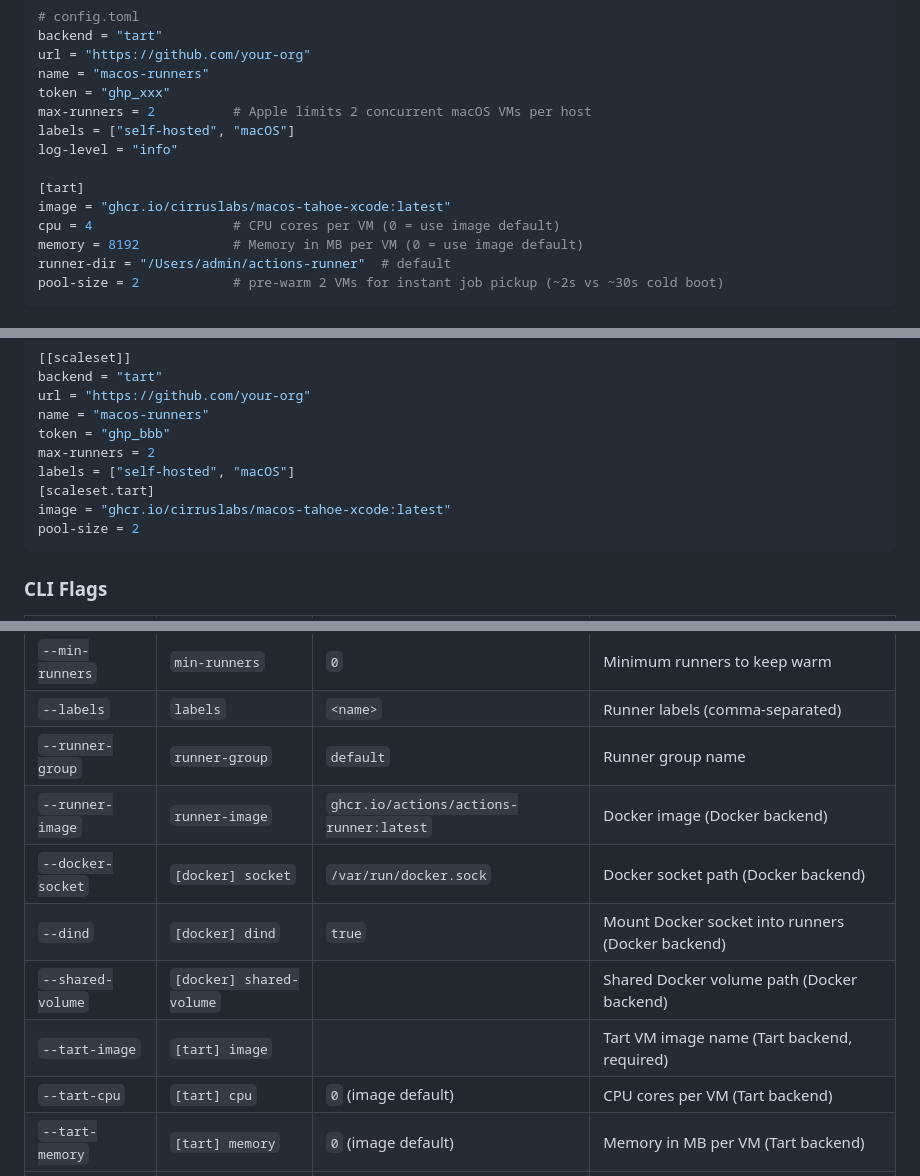
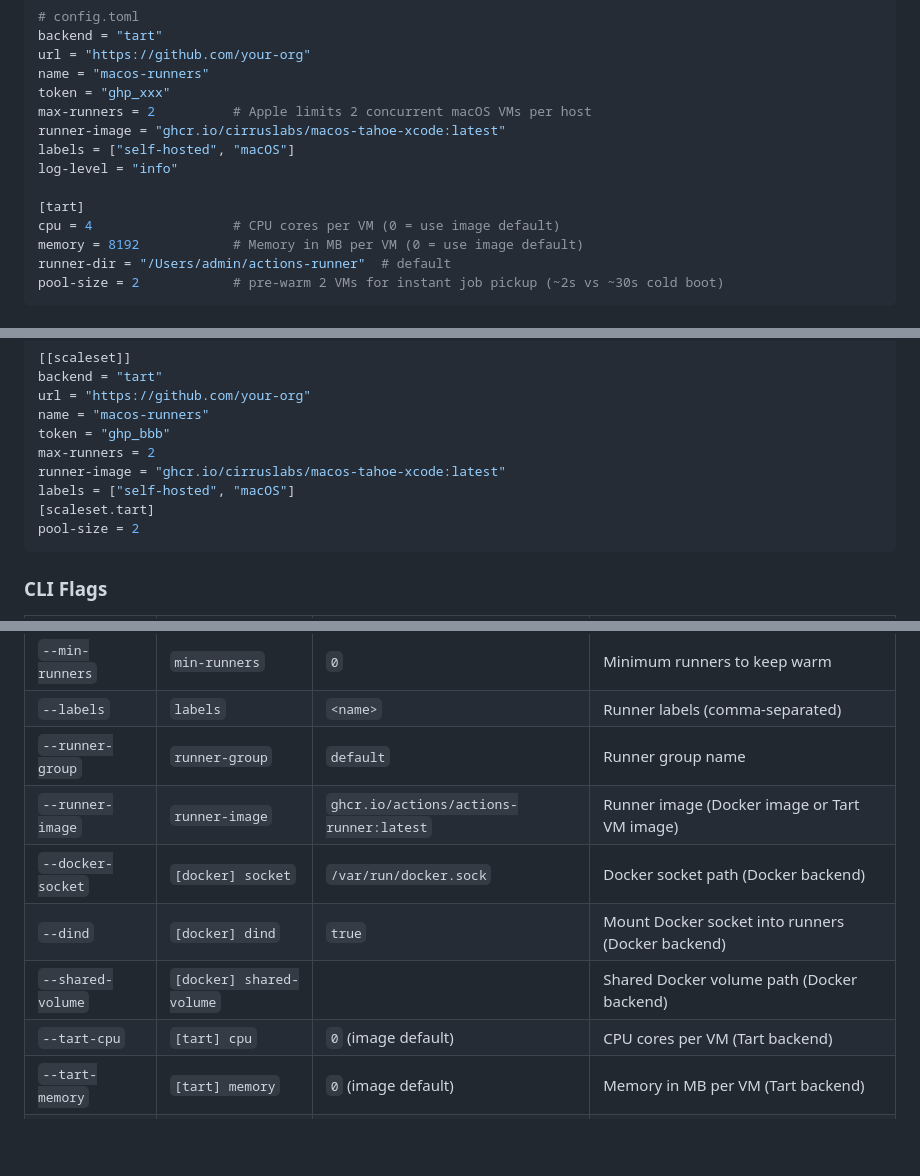
Before and after one commit to ysya/runscaler, a Markdown page: README.md, 3 parts joined by grey strips. Drawn GitHub-style; blank space fills up the shorter version.

Commit message:
docs: fix Tart backend config — runner-image is top-level, not [tart] image
image under [tart] does not exist; the correct key is runner-image at the
scaleset level (shared with Docker backend). Also remove the non-existent
--tart-image flag from the CLI flags table.

````diff
--- a/README.md
+++ b/README.md
@@ -227,11 +227,11 @@ url = "https://github.com/your-org"
 name = "macos-runners"
 token = "ghp_xxx"
 max-runners = 2          # Apple limits 2 concurrent macOS VMs per host
+runner-image = "ghcr.io/cirruslabs/macos-tahoe-xcode:latest"
 labels = ["self-hosted", "macOS"]
 log-level = "info"
 
 [tart]
-image = "ghcr.io/cirruslabs/macos-tahoe-xcode:latest"
 cpu = 4                  # CPU cores per VM (0 = use image default)
 memory = 8192            # Memory in MB per VM (0 = use image default)
 runner-dir = "/Users/admin/actions-runner"  # default
@@ -284,9 +284,9 @@ url = "https://github.com/your-org"
 name = "macos-runners"
 token = "ghp_bbb"
 max-runners = 2
+runner-image = "ghcr.io/cirruslabs/macos-tahoe-xcode:latest"
 labels = ["self-hosted", "macOS"]
 [scaleset.tart]
-image = "ghcr.io/cirruslabs/macos-tahoe-xcode:latest"
 pool-size = 2
 ```
 
@@ -303,11 +303,10 @@ pool-size = 2
 | `--min-runners`     | `min-runners`        | `0`                                     | Minimum runners to keep warm                      |
 | `--labels`          | `labels`             | `<name>`                                | Runner labels (comma-separated)                   |
 | `--runner-group`    | `runner-group`       | `default`                               | Runner group name                                 |
-| `--runner-image`    | `runner-image`       | `ghcr.io/actions/actions-runner:latest` | Docker image (Docker backend)                     |
+| `--runner-image`    | `runner-image`       | `ghcr.io/actions/actions-runner:latest` | Runner image (Docker image or Tart VM image)      |
 | `--docker-socket`   | `[docker] socket`    | `/var/run/docker.sock`                  | Docker socket path (Docker backend)               |
 | `--dind`            | `[docker] dind`      | `true`                                  | Mount Docker socket into runners (Docker backend) |
 | `--shared-volume`   | `[docker] shared-volume` |                                     | Shared Docker volume path (Docker backend)        |
-| `--tart-image`      | `[tart] image`       |                                         | Tart VM image name (Tart backend, required)       |
 | `--tart-cpu`        | `[tart] cpu`         | `0` (image default)                     | CPU cores per VM (Tart backend)                   |
 | `--tart-memory`     | `[tart] memory`      | `0` (image default)                     | Memory in MB per VM (Tart backend)                |
 | `--tart-runner-dir` | `[tart] runner-dir`  | `/Users/admin/actions-runner`           | Runner install directory inside Tart VM           |
````
